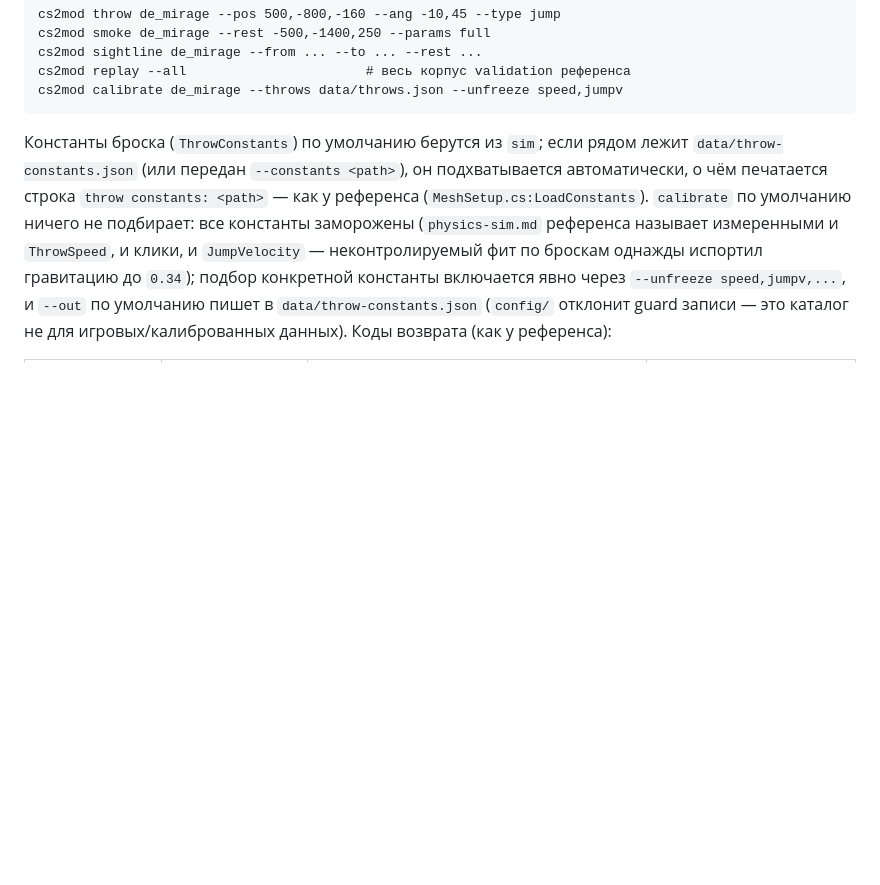
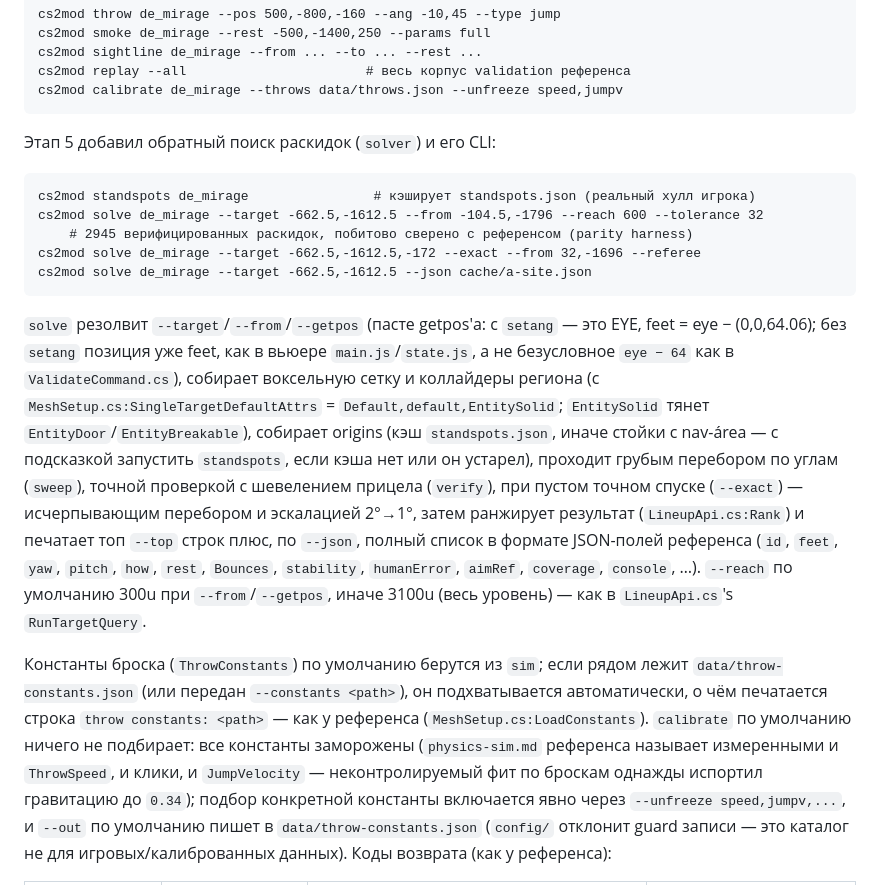
Before and after one commit to Evelynkaz/cs2-modulation, a Markdown page: README.md, the part around the change. Rendered like a GitHub page; blank space fills up the shorter version.

Commit message:
docs: stage 5 solver results
Co-Authored-By: Claude Opus 5 (1M context) <noreply@anthropic.com>

````diff
--- a/README.md
+++ b/README.md
@@ -33,6 +33,33 @@ cs2mod sightline de_mirage --from ... --to ... --rest ...
 cs2mod replay --all                       # весь корпус validation референса
 cs2mod calibrate de_mirage --throws data/throws.json --unfreeze speed,jumpv
 ```
+
+Этап 5 добавил обратный поиск раскидок (`solver`) и его CLI:
+
+```
+cs2mod standspots de_mirage                # кэширует standspots.json (реальный хулл игрока)
+cs2mod solve de_mirage --target -662.5,-1612.5 --from -104.5,-1796 --reach 600 --tolerance 32
+    # 2945 верифицированных раскидок, побитово сверено с референсом (parity harness)
+cs2mod solve de_mirage --target -662.5,-1612.5,-172 --exact --from 32,-1696 --referee
+cs2mod solve de_mirage --target -662.5,-1612.5 --json cache/a-site.json
+```
+
+`solve` резолвит `--target`/`--from`/`--getpos` (пасте getpos'а: с `setang` —
+это EYE, feet = eye − (0,0,64.06); без `setang` позиция уже feet, как в
+вьюере `main.js`/`state.js`, а не безусловное `eye − 64` как в
+`ValidateCommand.cs`), собирает воксельную сетку и коллайдеры региона
+(с `MeshSetup.cs:SingleTargetDefaultAttrs` = `Default,default,EntitySolid`;
+`EntitySolid` тянет `EntityDoor`/`EntityBreakable`), собирает origins (кэш
+`standspots.json`, иначе стойки с nav-área — с подсказкой запустить
+`standspots`, если кэша нет или он устарел), проходит грубым перебором по
+углам (`sweep`), точной проверкой с шевелением прицела (`verify`), при
+пустом точном спуске (`--exact`) — исчерпывающим перебором и эскалацией
+2°→1°, затем ранжирует результат (`LineupApi.cs:Rank`) и печатает топ
+`--top` строк плюс, по `--json`, полный список в формате JSON-полей
+референса (`id`, `feet`, `yaw`, `pitch`, `how`, `rest`, `Bounces`,
+`stability`, `humanError`, `aimRef`, `coverage`, `console`, …).
+`--reach` по умолчанию 300u при `--from`/`--getpos`, иначе 3100u (весь
+уровень) — как в `LineupApi.cs`'s `RunTargetQuery`.
 
 Константы броска (`ThrowConstants`) по умолчанию берутся из `sim`; если
 рядом лежит `data/throw-constants.json` (или передан `--constants <path>`),
````
Also changed, not shown: PROGRESS.md (+48 -0 lines).
